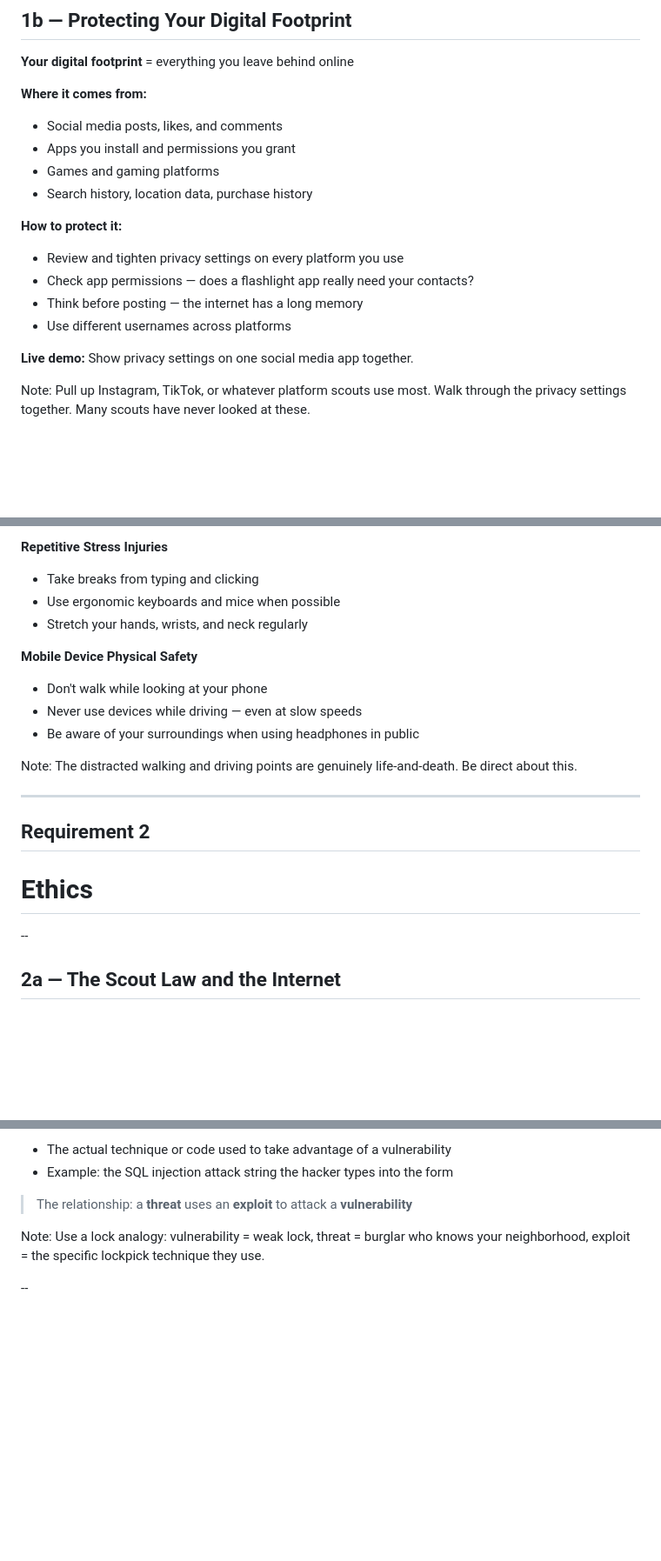
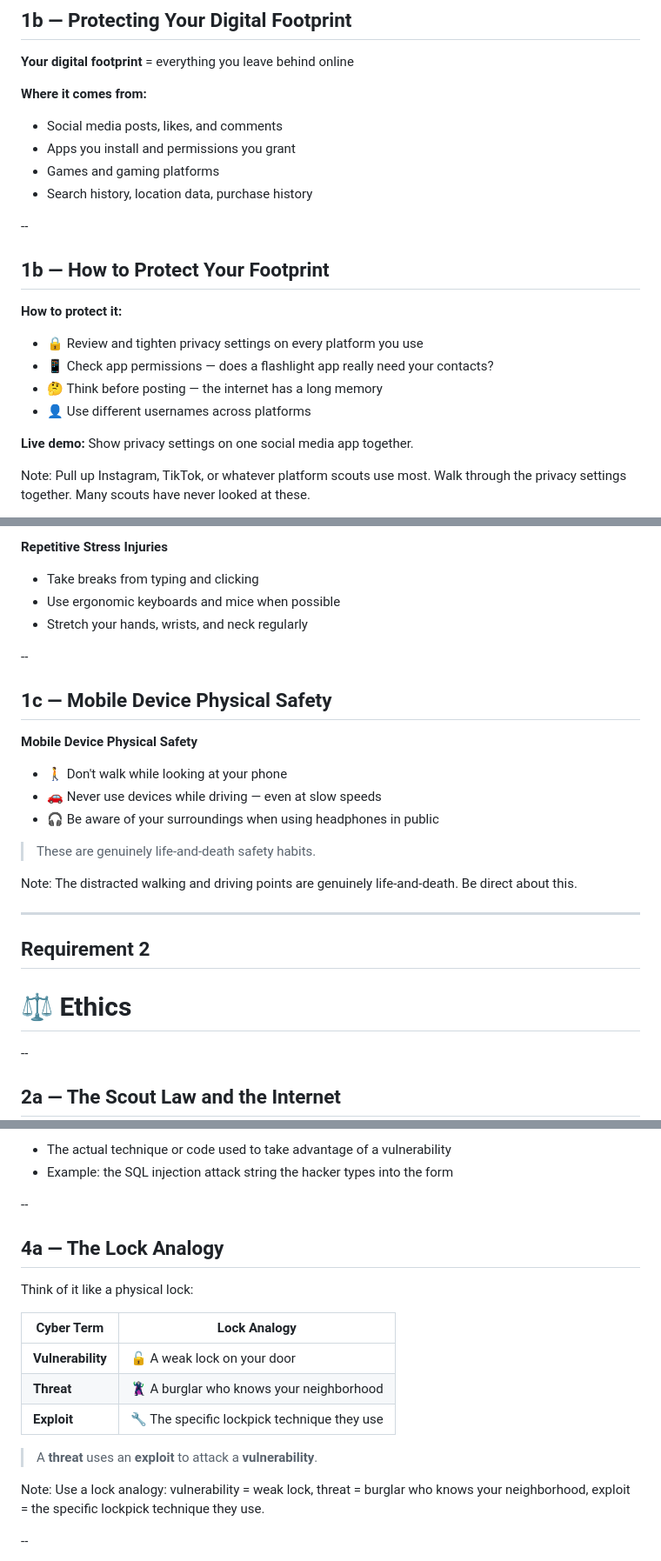
Before and after one commit to kwv/advancement-university, a Markdown page: badges/cybersecurity/slides.md, 3 parts joined by grey strips. Shown at 87% size. Drawn GitHub-style; blank space fills up the shorter version.

```diff
--- a/badges/cybersecurity/slides.md
+++ b/badges/cybersecurity/slides.md
@@ -49,11 +49,15 @@ Note: Confirm with scouts that they have watched it before this session.
 - Games and gaming platforms
 - Search history, location data, purchase history
 
+--
+
+## 1b — How to Protect Your Footprint
+
 **How to protect it:**
-- Review and tighten privacy settings on every platform you use
-- Check app permissions — does a flashlight app really need your contacts?
-- Think before posting — the internet has a long memory
-- Use different usernames across platforms
+- 🔒 Review and tighten privacy settings on every platform you use
+- 📱 Check app permissions — does a flashlight app really need your contacts?
+- 🤔 Think before posting — the internet has a long memory
+- 👤 Use different usernames across platforms
 
 **Live demo:** Show privacy settings on one social media app together.
 
@@ -73,17 +77,23 @@ Note: Pull up Instagram, TikTok, or whatever platform scouts use most. Walk thro
 - Use ergonomic keyboards and mice when possible
 - Stretch your hands, wrists, and neck regularly
 
+--
+
+## 1c — Mobile Device Physical Safety
+
 **Mobile Device Physical Safety**
-- Don't walk while looking at your phone
-- Never use devices while driving — even at slow speeds
-- Be aware of your surroundings when using headphones in public
+- 🚶 Don't walk while looking at your phone
+- 🚗 Never use devices while driving — even at slow speeds
+- 🎧 Be aware of your surroundings when using headphones in public
+
+> These are genuinely life-and-death safety habits.
 
 Note: The distracted walking and driving points are genuinely life-and-death. Be direct about this.
 
 ---
 
 ## Requirement 2
-# Ethics
+# ⚖️ Ethics
 
 --
 
@@ -208,7 +215,19 @@ Note: Have scouts try to categorize the threats they've heard of (ransomware, ph
 - The actual technique or code used to take advantage of a vulnerability
 - Example: the SQL injection attack string the hacker types into the form
 
-> The relationship: a **threat** uses an **exploit** to attack a **vulnerability**
+--
+
+## 4a — The Lock Analogy
+
+Think of it like a physical lock:
+
+| Cyber Term | Lock Analogy |
+|---|---|
+| **Vulnerability** | 🔓 A weak lock on your door |
+| **Threat** | 🦹 A burglar who knows your neighborhood |
+| **Exploit** | 🔧 The specific lockpick technique they use |
+
+> A **threat** uses an **exploit** to attack a **vulnerability**.
 
 Note: Use a lock analogy: vulnerability = weak lock, threat = burglar who knows your neighborhood, exploit = the specific lockpick technique they use.
 
```
Also changed, not shown: other parts of badges/cybersecurity/slides.md (+69 -47 lines), badges/ai/slides.md (+92 -55 lines), badges/programming/slides.md (+57 -37 lines).
